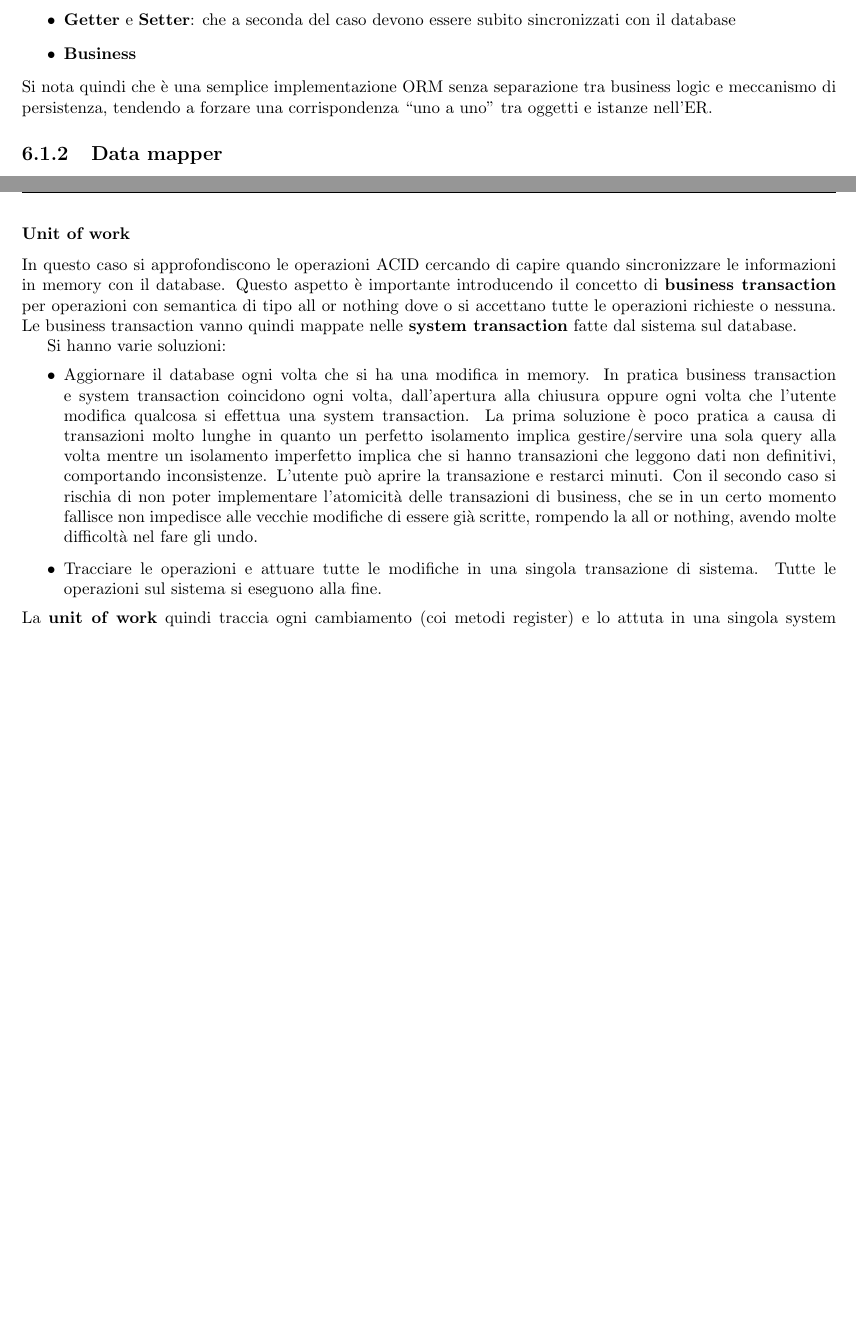
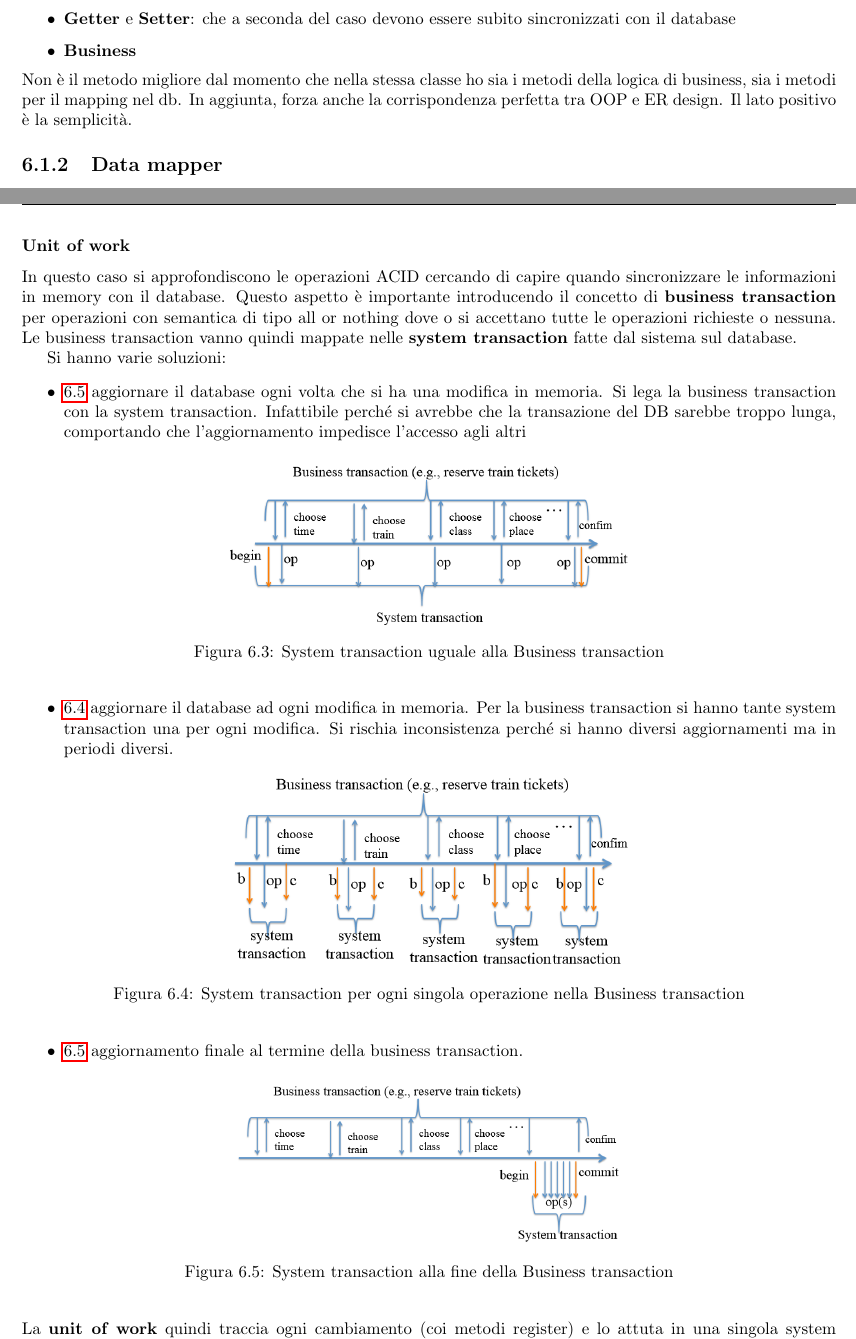
Before and after one commit to TommasoFerrario18/Appunti, a LaTeX book (1° anno/Processo e Sviluppo del Software/main.tex, which reads 1° anno/Processo e Sviluppo del Software/chapters/MVC.tex): two parts of pages 49 and 50 of 51 before the commit and two parts of pages 49 and 50 of 52 after it, joined at a grey line, cut so that both start at the same text, the shorter picture padded with empty space. Compiled offline with pdfLaTeX.

Commit message:
last changes

```diff
--- a/1° anno/Processo e Sviluppo del Software/chapters/MVC.tex
+++ b/1° anno/Processo e Sviluppo del Software/chapters/MVC.tex
@@ -191,9 +206,11 @@ Tra i metodi abbiamo quindi:
           subito sincronizzati con il database
     \item \textbf{Business}
 \end{itemize}
-Si nota quindi che è una semplice implementazione ORM senza separazione tra
-business logic e meccanismo di persistenza, tendendo a forzare una corrispondenza
-“uno a uno” tra oggetti e istanze nell'ER.
+Non è il metodo migliore dal momento che nella stessa classe ho sia i metodi
+della logica di business, sia i metodi per il mapping nel db. In aggiunta, forza
+anche la corrispondenza perfetta tra OOP e ER design. Il lato positivo è la
+semplicità.
+
 \subsection{Data mapper}
 Con il pattern \textbf{Data Mapper} invece si ha un layer software indipendente,
 dedicato alla persistenza e all'ORM, in modo che la logica di dominio non conosca
@@ -225,19 +242,34 @@ o nessuna. Le business transaction vanno quindi mappate nelle \textbf{system tra
 
 Si hanno varie soluzioni:
 \begin{itemize}
-    \item Aggiornare il database ogni volta che si ha una modifica in memory.
-          In pratica business transaction e system transaction coincidono ogni volta,
-          dall'apertura alla chiusura oppure ogni volta che l'utente modifica qualcosa
-          si effettua una system transaction. La prima soluzione è poco pratica a causa
-          di transazioni molto lunghe in quanto un perfetto isolamento implica gestire/servire
-          una sola query alla volta mentre un isolamento imperfetto implica che si hanno transazioni
-          che leggono dati non definitivi, comportando inconsistenze. L'utente può aprire la
-          transazione e restarci minuti. Con il secondo caso si rischia di non poter implementare
-          l'atomicità delle transazioni di business, che se in un certo momento fallisce non impedisce
-          alle vecchie modifiche di essere già scritte, rompendo la all or nothing, avendo molte
-          difficoltà nel fare gli undo.
-    \item Tracciare le operazioni e attuare tutte le modifiche in una singola
-          transazione di sistema. Tutte le operazioni sul sistema si eseguono alla fine.
+	\item \ref{fig:bt-uguale-st} aggiornare il database ogni volta che si ha una modifica in memoria.
+      Si lega la business transaction con la system transaction. Infattibile
+      perché si avrebbe che la transazione del DB sarebbe troppo lunga,
+      comportando che l'aggiornamento impedisce l'accesso agli altri
+      \begin{figure}[!ht]
+            \centering
+            \includegraphics[width=0.5\textwidth]{img/mvc/bt-uguale-st.png}
+            \caption{System transaction uguale alla Business transaction}
+            \label{fig:bt-uguale-st}
+      \end{figure}
+	\item \ref{fig:op-uguale-st}  aggiornare il database ad ogni modifica in memoria. Per la business
+      transaction  si hanno tante system transaction una per ogni modifica. Si
+      rischia inconsistenza perché si hanno diversi aggiornamenti ma in periodi
+      diversi.
+      \begin{figure}[!ht]
+            \centering
+            \includegraphics[width=0.5\textwidth]{img/mvc/op-uguale-st.png}
+            \caption{System transaction per ogni singola operazione nella Business
+            transaction}
+            \label{fig:op-uguale-st}
+      \end{figure}
+	\item \ref{fig:bt-uguale-st} aggiornamento finale al termine della business transaction.
+      \begin{figure}[!ht]
+            \centering
+            \includegraphics[width=0.5\textwidth]{img/mvc/st-finale.png}
+            \caption{System transaction alla fine della Business transaction}
+            \label{fig:bt-uguale-st}
+      \end{figure}
 \end{itemize}
 La \textbf{unit of work} quindi traccia ogni cambiamento (coi metodi register) e
 lo attuta in una singola system transaction finale (con il commit). Per fare questo incapsula ogni update/insert/delete, mantenendo l'integrità del database ed evitando deadlock.
```
Also changed, not shown: 1° anno/Processo e Sviluppo del Software/img/mvc/bt-uguale-st.png (added), 1° anno/Processo e Sviluppo del Software/img/mvc/op-uguale-st.png (added), 1° anno/Processo e Sviluppo del Software/img/mvc/st-finale.png (added), 1° anno/Processo e Sviluppo del Software/main.pdf, 1° anno/Processo e Sviluppo del Software/chapters/MVC.tex (31 more changed lines). Lines whose indentation alone changed are shown as unchanged.
